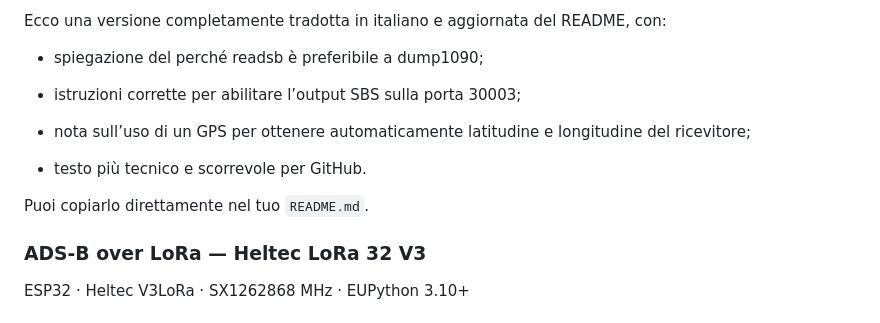
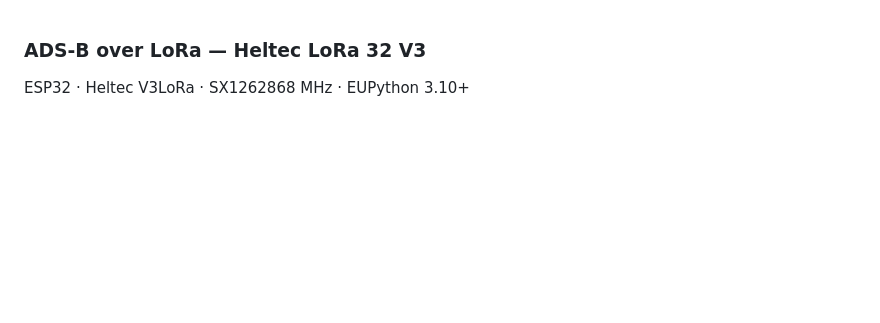
Before and after one commit to StringLess80/Heltec-LoRa-32-RF-Data-Transmission, a Markdown page: README.md, the part around the change. GitHub-like rendering; blank space fills up the shorter version.

```diff
--- a/README.md
+++ b/README.md
@@ -1,15 +1,3 @@
-Ecco una versione completamente tradotta in italiano e aggiornata del README, con:
-
-* spiegazione del perché readsb è preferibile a dump1090;
-
-* istruzioni corrette per abilitare l’output SBS sulla porta 30003;
-
-* nota sull’uso di un GPS per ottenere automaticamente latitudine e longitudine del ricevitore;
-
-* testo più tecnico e scorrevole per GitHub.
-
-Puoi copiarlo direttamente nel tuo `README.md`.
-
 ### ADS‑B over LoRa — Heltec LoRa 32 V3
 
 ESP32 · Heltec V3LoRa · SX1262868 MHz · EUPython 3.10+
```
